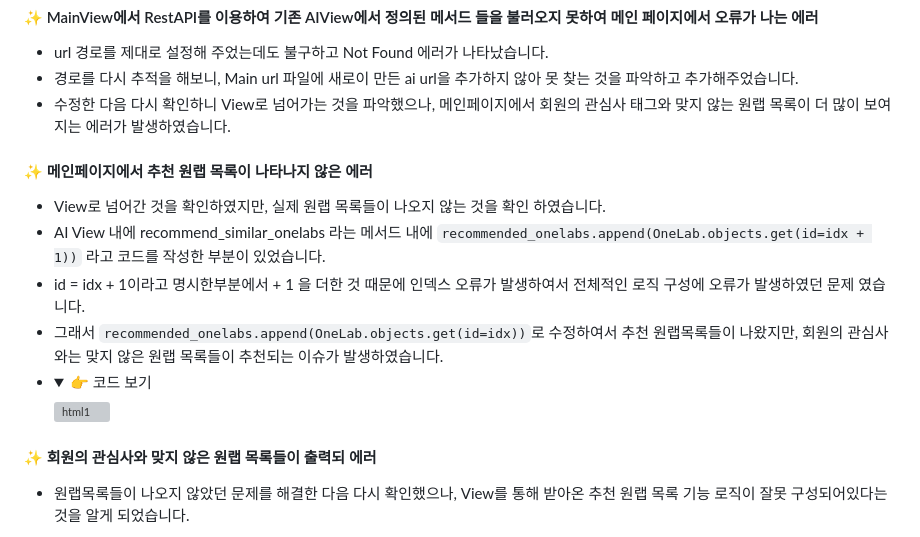
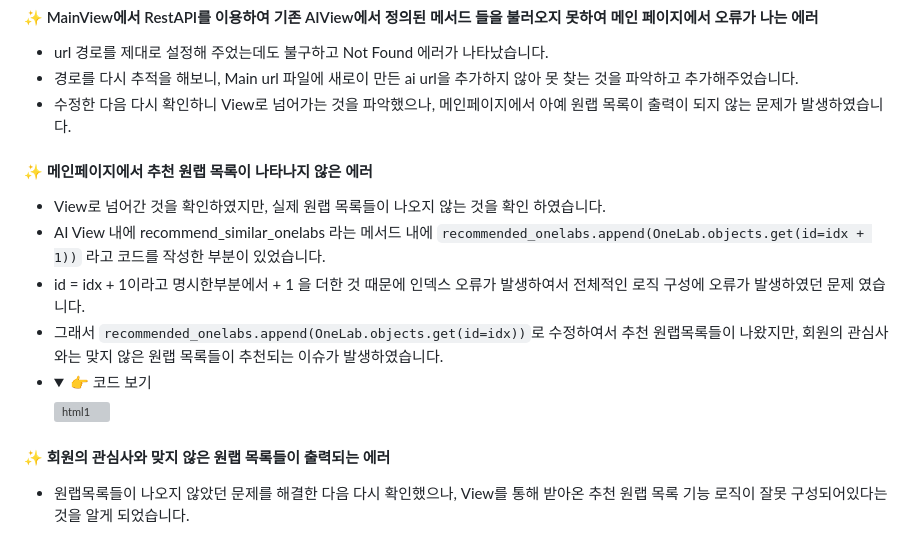
Before and after one commit to dosel70/django-ai, a Markdown page: README.md, the part around the change. Drawn GitHub-style; folded sections open; grey boxes are pictures that could not be loaded.

```diff
--- a/README.md
+++ b/README.md
@@ -246,7 +246,7 @@
 
 - url 경로를 제대로 설정해 주었는데도 불구하고 Not Found 에러가 나타났습니다.
 - 경로를 다시 추적을 해보니, Main url 파일에 새로이 만든 ai url을 추가하지 않아 못 찾는 것을 파악하고 추가해주었습니다.
-- 수정한 다음 다시 확인하니 View로 넘어가는 것을 파악했으나, 메인페이지에서 회원의 관심사 태그와 맞지 않는 원랩 목록이 더 많이 보여지는 에러가 발생하였습니다.
+- 수정한 다음 다시 확인하니 View로 넘어가는 것을 파악했으나, 메인페이지에서 아예 원랩 목록이 출력이 되지 않는 문제가 발생하였습니다.
 
 <h4>✨ 메인페이지에서 추천 원랩 목록이 나타나지 않은 에러 </h4>
 
@@ -258,7 +258,7 @@
     <img width="800" alt="html1" src="https://github.com/dosel70/django-ai/assets/143694489/f00945fc-3ba1-4b22-9d35-853e005d3f7b">
   </details>
 
-<h4>✨ 회원의 관심사와 맞지 않은 원랩 목록들이 출력되 에러</h4>
+<h4>✨ 회원의 관심사와 맞지 않은 원랩 목록들이 출력되는 에러</h4>
 
 - 원랩목록들이 나오지 않았던 문제를 해결한 다음 다시 확인했으나, View를 통해 받아온 추천 원랩 목록 기능 로직이 잘못 구성되어있다는 것을 알게 되었습니다.
 - 유사도가 높은 순으로 정렬된 원랩 객체가 사용자의 태그와 일치하지 않을 수 있는 문제를 해결하기 위해, 기존에는 밑에 있었던 `get_index_from_member_tag`라는 회원 관심사 태그가 주어지는 메서드를 먼저 호출 하여  원랩 유사도 계산 메서드에서 사용하게끔 하였습니다.
```
